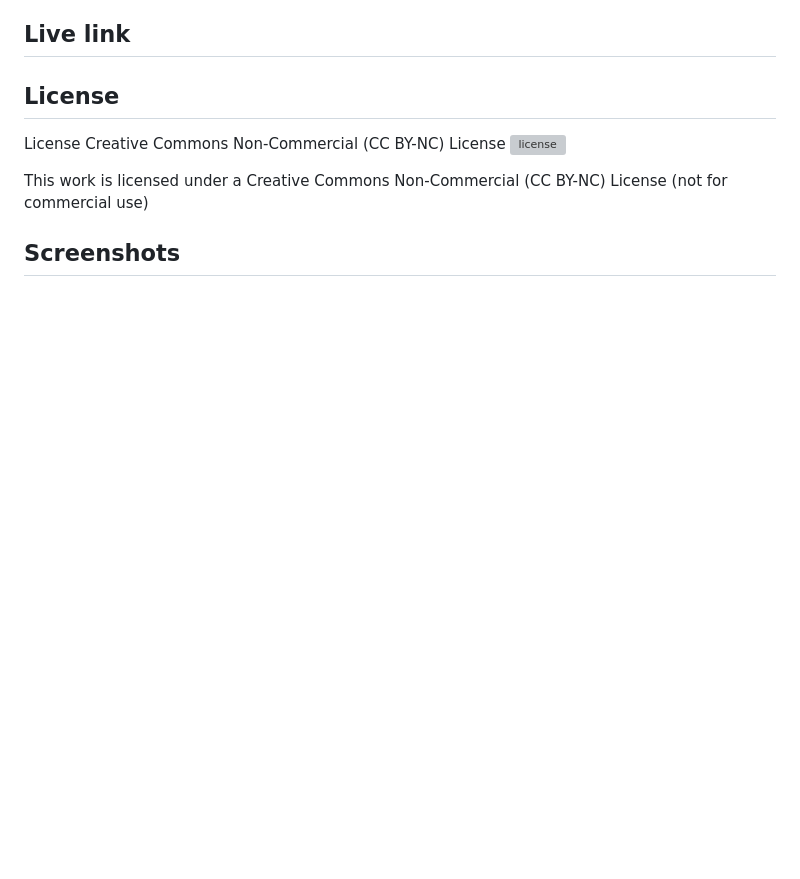
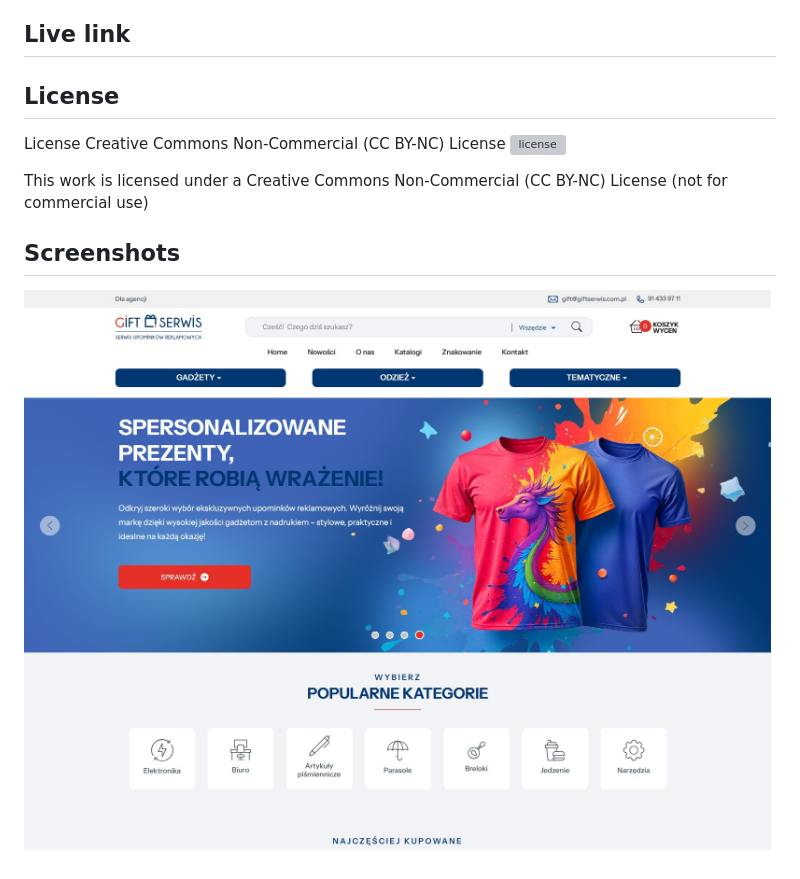
Before and after one commit to goldipl/GIFT-SERWIS, a Markdown page: README.md, the part around the change. Drawn GitHub-style; pictures changed too: screenshots/screenshot01.jpg (added); blank space fills up the shorter version; grey boxes are pictures that could not be loaded.

Commit message:
add screenshot

```diff
--- a/README.md
+++ b/README.md
@@ -39,3 +39,5 @@ License Creative Commons Non-Commercial (CC BY-NC) License ![license](https://mi
 This work is licensed under a Creative Commons Non-Commercial (CC BY-NC) License (not for commercial use)
 
 ## Screenshots
+
+![screenshot](./screenshots/screenshot01.jpg)
```
